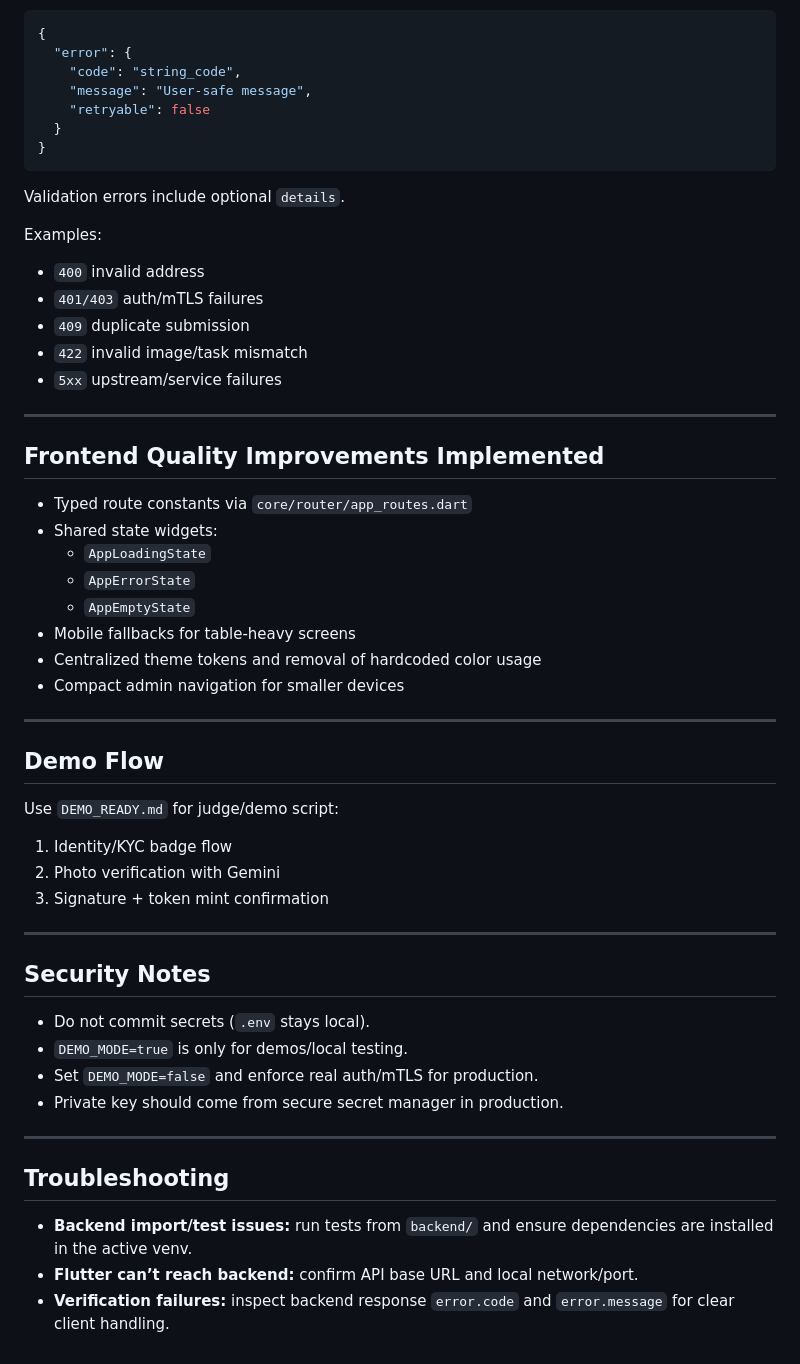
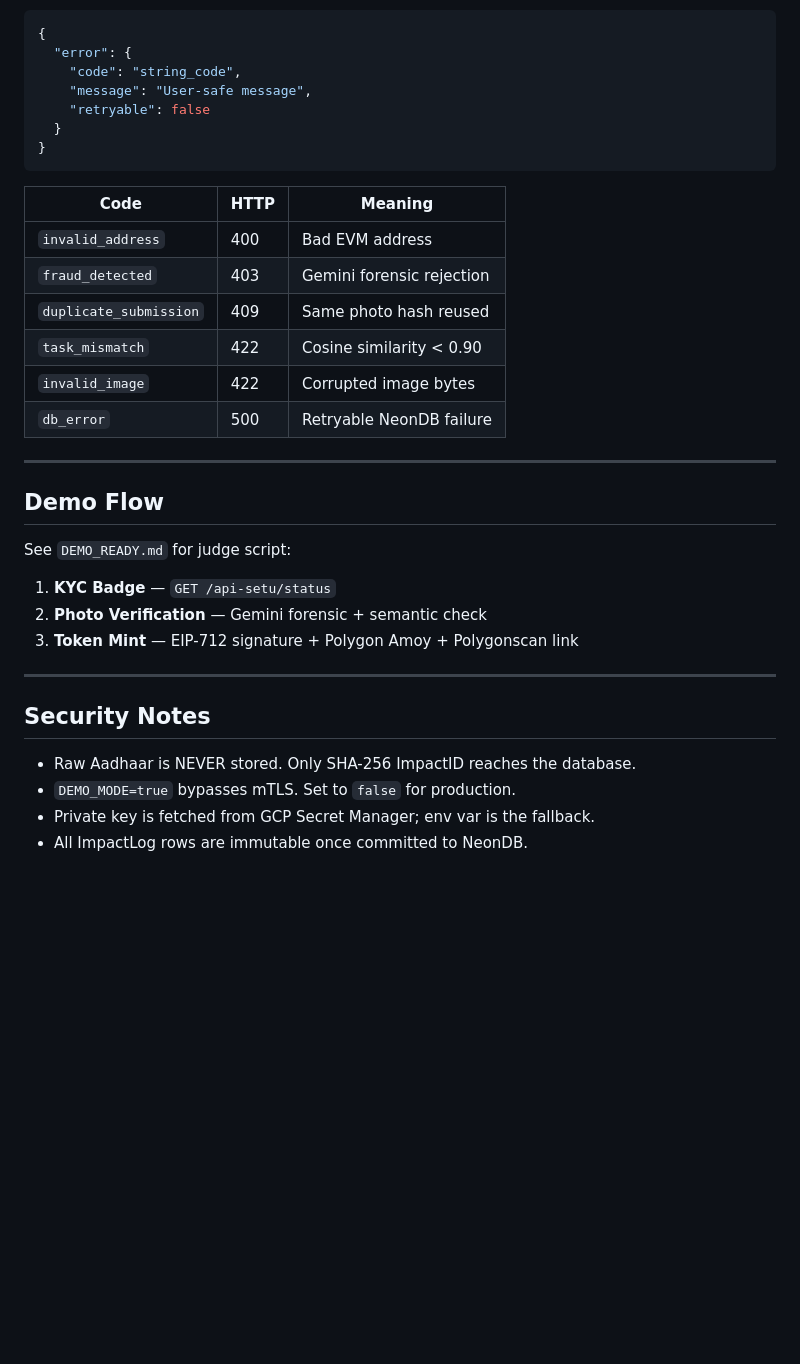
Before and after one commit to Joshi-Ved/UnityHub, a Markdown page: README.md, the part around one of its changes. GitHub-like rendering; blank space fills up the shorter version.

````diff
--- a/README.md
+++ b/README.md
@@ -132,50 +172,29 @@ All handled errors now use a consistent envelope:
 }
 ```
 
-Validation errors include optional `details`.
-
-Examples:
-- `400` invalid address
-- `401/403` auth/mTLS failures
-- `409` duplicate submission
-- `422` invalid image/task mismatch
-- `5xx` upstream/service failures
-
----
-
-## Frontend Quality Improvements Implemented
-
-- Typed route constants via `core/router/app_routes.dart`
-- Shared state widgets:
-  - `AppLoadingState`
-  - `AppErrorState`
-  - `AppEmptyState`
-- Mobile fallbacks for table-heavy screens
-- Centralized theme tokens and removal of hardcoded color usage
-- Compact admin navigation for smaller devices
+| Code | HTTP | Meaning |
+|---|---|---|
+| `invalid_address` | 400 | Bad EVM address |
+| `fraud_detected` | 403 | Gemini forensic rejection |
+| `duplicate_submission` | 409 | Same photo hash reused |
+| `task_mismatch` | 422 | Cosine similarity < 0.90 |
+| `invalid_image` | 422 | Corrupted image bytes |
+| `db_error` | 500 | Retryable NeonDB failure |
 
 ---
 
 ## Demo Flow
 
-Use `DEMO_READY.md` for judge/demo script:
-1. Identity/KYC badge flow
-2. Photo verification with Gemini
-3. Signature + token mint confirmation
+See `DEMO_READY.md` for judge script:
+1. **KYC Badge** — `GET /api-setu/status`
+2. **Photo Verification** — Gemini forensic + semantic check
+3. **Token Mint** — EIP-712 signature + Polygon Amoy + Polygonscan link
 
 ---
 
 ## Security Notes
 
-- Do not commit secrets (`.env` stays local).
-- `DEMO_MODE=true` is only for demos/local testing.
-- Set `DEMO_MODE=false` and enforce real auth/mTLS for production.
-- Private key should come from secure secret manager in production.
-
----
-
-## Troubleshooting
-
-- **Backend import/test issues:** run tests from `backend/` and ensure dependencies are installed in the active venv.
-- **Flutter can’t reach backend:** confirm API base URL and local network/port.
-- **Verification failures:** inspect backend response `error.code` and `error.message` for clear client handling.
+- Raw Aadhaar is NEVER stored. Only SHA-256 ImpactID reaches the database.
+- `DEMO_MODE=true` bypasses mTLS. Set to `false` for production.
+- Private key is fetched from GCP Secret Manager; env var is the fallback.
+- All ImpactLog rows are immutable once committed to NeonDB.
````
Also changed, not shown: other parts of README.md (+93 -53 lines), PROJECT_STATUS.md (+105 -65 lines).
